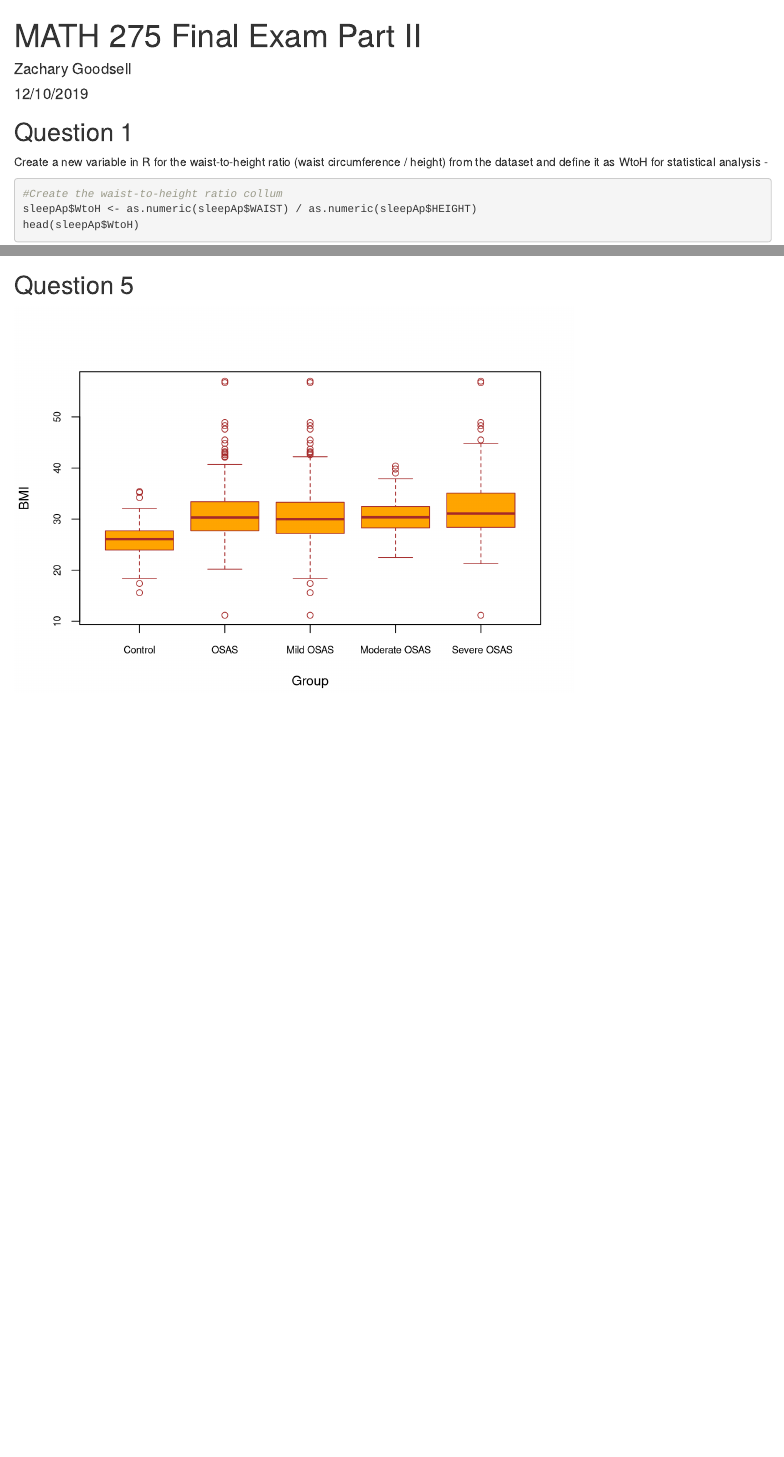
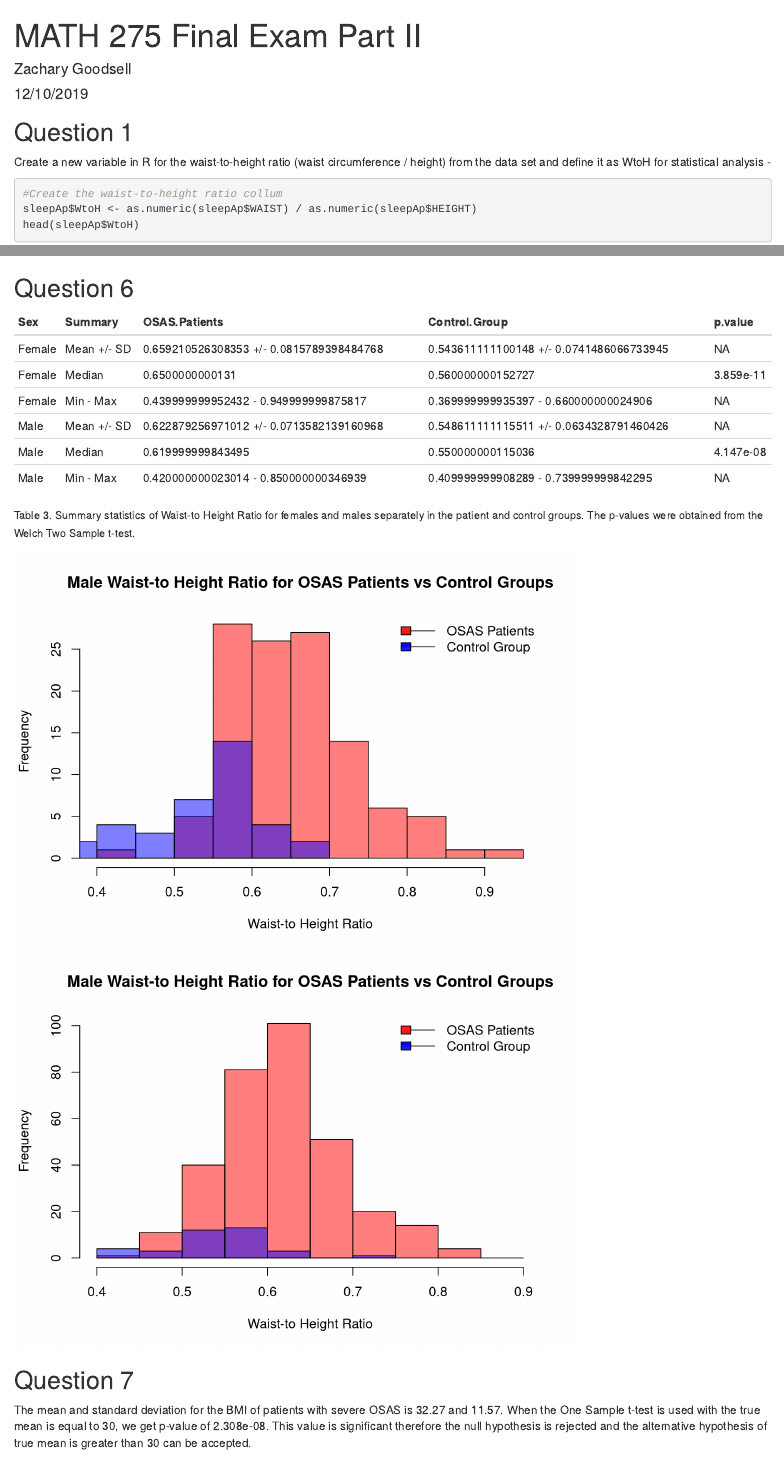
Before and after one commit to zl22good/MATH275, an R Markdown document (M275_FinalExam_PartII_GoodsellZ.Rmd): the page in a window 1100 px wide, from its top, and a second part further down, joined at a grey line. Rendered offline with R 4.5, knitr and Pandoc, with nearby package versions; drawn as R Markdown's standard HTML page in place of the format the file asks for.

Commit message:
final done

````diff
--- a/M275_FinalExam_PartII_GoodsellZ.Rmd
+++ b/M275_FinalExam_PartII_GoodsellZ.Rmd
@@ -20,7 +20,7 @@ sleepAp <- read_excel("OSASdataFinalExam.xlsx")
 
 ## Question 1
 
-Create a new variable in R for the waist-to-height ratio (waist circumference / height) from the dataset and define it as WtoH for statistical analysis -
+Create a new variable in R for the waist-to-height ratio (waist circumference / height) from the data set and define it as WtoH for statistical analysis -
 
 ```{r}
 #Create the waist-to-height ratio collum
@@ -142,7 +142,7 @@ moderate <- filter(sleepAp, severity == "moderateOSAS")
 severe <- filter(sleepAp, severity == "severeOSAS")
 
 
-osasTable <- data.frame("Group" = c("Control","OSAS","Mild OSAS","Moderate OSAS"," Severe OSAS"),
+table2 <- data.frame("Group" = c("Control","OSAS","Mild OSAS","Moderate OSAS"," Severe OSAS"),
 "BMI" = c(paste(mean(NOosas$BMI), " +/- ", (2 * sd(NOosas$BMI))),paste(mean(osas$BMI), " +/- ", (2 * sd(osas$BMI))),paste(mean(mild$BMI), " +/- ", (2 * sd(mild$BMI))),paste(mean(moderate$BMI), " +/- ", (2 * sd(moderate$BMI))),paste(mean(severe$BMI), " +/- ", (2 * sd(severe$BMI)))),
 
 "Waist Circumference" = c(paste(mean(NOosas$WAIST), " +/- ", (2 * sd(NOosas$WAIST))),paste(mean(osas$WAIST), " +/- ", (2 * sd(osas$WAIST))),paste(mean(mild$WAIST), " +/- ", (2 * sd(mild$WAIST))),paste(mean(moderate$WAIST), " +/- ", (2 * sd(moderate$WAIST))),paste(mean(severe$WAIST), " +/- ", (2 * sd(severe$WAIST)))),
@@ -150,7 +150,7 @@ osasTable <- data.frame("Group" = c("Control","OSAS","Mild OSAS","Moderate OSAS"
 "Waist-to-Height Ratio" = c(paste(mean(NOosas$WtoH), " +/- ", (2 * sd(NOosas$WtoH))),paste(mean(osas$WtoH), " +/- ", (2 * sd(osas$WtoH))),paste(mean(mild$WtoH), " +/- ", (2 * sd(mild$WtoH))),paste(mean(moderate$WtoH), " +/- ", (2 * sd(moderate$WtoH))),paste(mean(severe$WtoH), " +/- ", (2 * sd(severe$WtoH)))) )
 
 
-kable(osasTable)
+kable(table2)
 
 ```
 
@@ -161,3 +161,48 @@ kable(osasTable)
 ```{r, echo=FALSE}
 boxplot(NOosas$BMI,osas$BMI,mild$BMI,moderate$BMI,severe$BMI, ylab = "BMI" , xlab = "Group",col="orange",border="brown", names = c("Control","OSAS","Mild OSAS","Moderate OSAS"," Severe OSAS"), cex.axis=0.75)
 ```
+
+## Question 6
+
+```{r, echo=FALSE}
+
+osasM <- filter(osas, sex == "male")
+
+osasF <- filter(osas, sex == "female")
+
+NOosasM <- filter(NOosas, sex == "male")
+
+NOosasF <- filter(NOosas, sex == "female")
+
+table3 <- data.frame("Sex" = c("Female","Female","Female","Male","Male","Male"),
+"Summary" = c("Mean +/- SD","Median","Min - Max"),
+"OSAS Patients" = c(paste(mean(osasF$WtoH), " +/-  ", sd(osasF$WtoH)), paste(median(osasF$WtoH)),paste(min(osasF$WtoH), " - ",max(osasF$WtoH)),paste(mean(osasM$WtoH), " +/-  ", sd(osasM$WtoH)), paste(median(osasM$WtoH)),paste(min(osasM$WtoH), " - ",max(osasM$WtoH))),"Control Group" = c(paste(mean(NOosasF$WtoH), " +/-  ", sd(NOosasF$WtoH)), paste(median(NOosasF$WtoH)),paste(min(NOosasF$WtoH), " - ",max(NOosasF$WtoH)),paste(mean(NOosasM$WtoH), " +/-  ", sd(NOosasM$WtoH)), paste(median(NOosasM$WtoH)),paste(min(NOosasM$WtoH), " - ",max(NOosasM$WtoH))
+), "p-value" = c("NA","3.859e-11","NA","NA","4.147e-08","NA"))
+kable(table3)
+
+tF = t.test(osasF$WtoH,NOosasF$WtoH)
+tM = t.test(osasM$WtoH,NOosasM$WtoH)
+
+```
+
+ <font size="2">Table 3. Summary statistics of Waist-to Height Ratio for females and males separately in the patient and control groups. The p-values were obtained from the Welch Two Sample t-test.</font>
+
+```{r, echo=FALSE}
+hist(osasF$WtoH,col=rgb(1,0,0,0.5), main= "Male Waist-to Height Ratio for OSAS Patients vs Control Groups", xlab="Waist-to Height Ratio")
+hist(NOosasF$WtoH, col=rgb(0,0,1,0.5), add=T)
+legend("topright", c("OSAS Patients", "Control Group"), lty=c(1,1), bty = "n", angle = c(0, 0), density = c(100, 100),
+    fill=c("red", "blue"))
+
+hist(osasM$WtoH,col=rgb(1,0,0,0.5), main= "Male Waist-to Height Ratio for OSAS Patients vs Control Groups", xlab="Waist-to Height Ratio")
+hist(NOosasM$WtoH, col=rgb(0,0,1,0.5), add=T)
+legend("topright", c("OSAS Patients", "Control Group"), lty=c(1,1), bty = "n", angle = c(0, 0), density = c(100, 100),
+    fill=c("red", "blue"))
+```
+
+## Question 7
+
+The mean and standard deviation for the BMI of patients with severe OSAS is 32.27 and 11.57. When the One Sample t-test is used with the true mean is equal to 30, we get  p-value of 2.308e-08. This value is significant therefore the null hypothesis is rejected and the alternative hypothesis of true mean is greater than 30 can be accepted.
+
+```{r, include=FALSE}
+t.test(severe$BMI,mu = 30, alternative = "greater")
+```
````
Also changed, not shown: .RData, M275_FinalExam_PartII_GoodsellZ.html, 1 other file.
